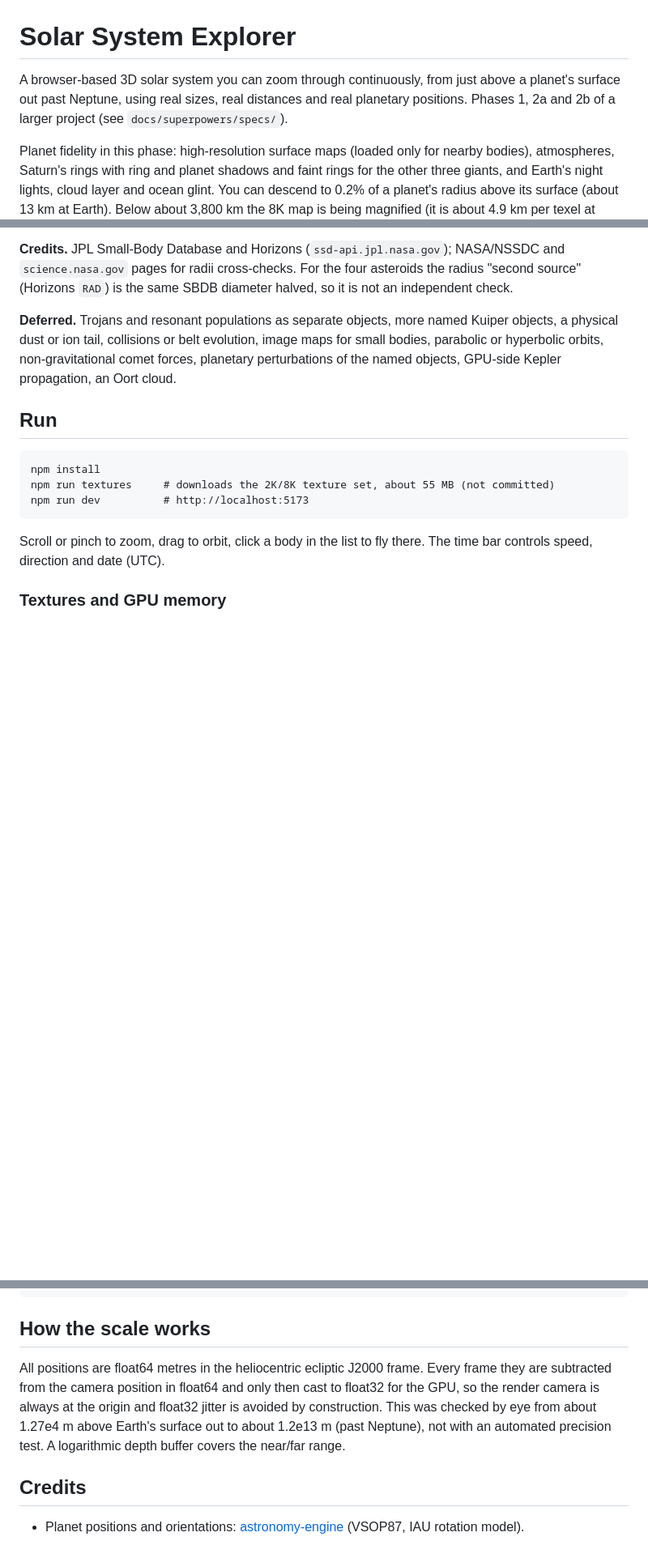
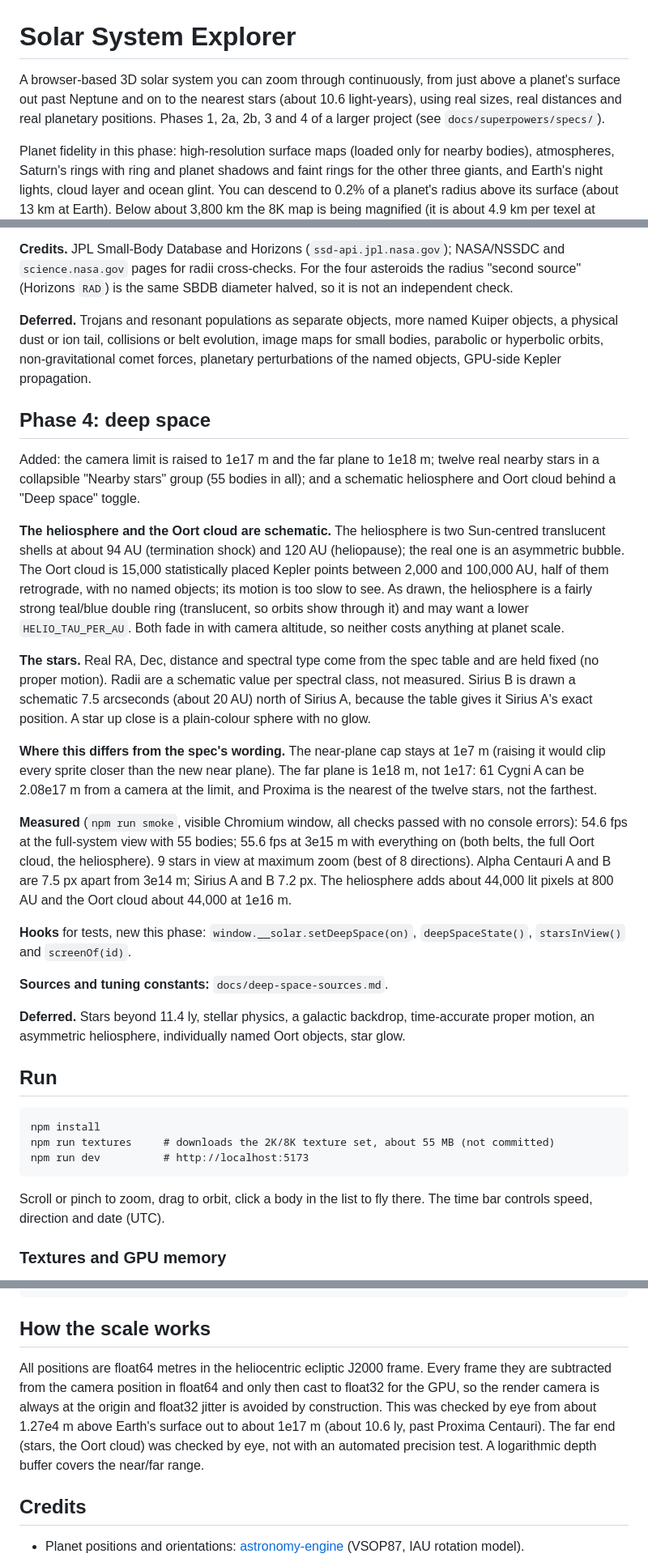
Before and after one commit to WitcherLXXIX/solar-system-explorer, a Markdown page: README.md, 3 parts joined by grey strips. Shown at 81% size. Rendered like a GitHub page; blank space fills up the shorter version.

Commit message:
Document phase 4: the stars, the schematic heliosphere and Oort cloud, and what differs from the spec
Co-Authored-By: Claude Sonnet 5 <noreply@anthropic.com>

```diff
--- a/README.md
+++ b/README.md
@@ -1,6 +1,6 @@
 # Solar System Explorer
 
-A browser-based 3D solar system you can zoom through continuously, from just above a planet's surface out past Neptune, using real sizes, real distances and real planetary positions. Phases 1, 2a and 2b of a larger project (see `docs/superpowers/specs/`).
+A browser-based 3D solar system you can zoom through continuously, from just above a planet's surface out past Neptune and on to the nearest stars (about 10.6 light-years), using real sizes, real distances and real planetary positions. Phases 1, 2a, 2b, 3 and 4 of a larger project (see `docs/superpowers/specs/`).
 
 Planet fidelity in this phase: high-resolution surface maps (loaded only for nearby bodies), atmospheres, Saturn's rings with ring and planet shadows and faint rings for the other three giants, and Earth's night lights, cloud layer and ocean glint. You can descend to 0.2% of a planet's radius above its surface (about 13 km at Earth). Below about 3,800 km the 8K map is being magnified (it is about 4.9 km per texel at Earth's equator); at 1,000 km one texel already spans about 4 screen pixels; real terrain detail needs streamed tiles, which this app does not have.
 
@@ -34,7 +34,25 @@ Added: two schematic belts (4000 main-belt points, 3000 Kuiper-belt points, togg
 
 **Credits.** JPL Small-Body Database and Horizons (`ssd-api.jpl.nasa.gov`); NASA/NSSDC and `science.nasa.gov` pages for radii cross-checks. For the four asteroids the radius "second source" (Horizons `RAD`) is the same SBDB diameter halved, so it is not an independent check.
 
-**Deferred.** Trojans and resonant populations as separate objects, more named Kuiper objects, a physical dust or ion tail, collisions or belt evolution, image maps for small bodies, parabolic or hyperbolic orbits, non-gravitational comet forces, planetary perturbations of the named objects, GPU-side Kepler propagation, an Oort cloud.
+**Deferred.** Trojans and resonant populations as separate objects, more named Kuiper objects, a physical dust or ion tail, collisions or belt evolution, image maps for small bodies, parabolic or hyperbolic orbits, non-gravitational comet forces, planetary perturbations of the named objects, GPU-side Kepler propagation.
+
+## Phase 4: deep space
+
+Added: the camera limit is raised to 1e17 m and the far plane to 1e18 m; twelve real nearby stars in a collapsible "Nearby stars" group (55 bodies in all); and a schematic heliosphere and Oort cloud behind a "Deep space" toggle.
+
+**The heliosphere and the Oort cloud are schematic.** The heliosphere is two Sun-centred translucent shells at about 94 AU (termination shock) and 120 AU (heliopause); the real one is an asymmetric bubble. The Oort cloud is 15,000 statistically placed Kepler points between 2,000 and 100,000 AU, half of them retrograde, with no named objects; its motion is too slow to see. As drawn, the heliosphere is a fairly strong teal/blue double ring (translucent, so orbits show through it) and may want a lower `HELIO_TAU_PER_AU`. Both fade in with camera altitude, so neither costs anything at planet scale.
+
+**The stars.** Real RA, Dec, distance and spectral type come from the spec table and are held fixed (no proper motion). Radii are a schematic value per spectral class, not measured. Sirius B is drawn a schematic 7.5 arcseconds (about 20 AU) north of Sirius A, because the table gives it Sirius A's exact position. A star up close is a plain-colour sphere with no glow.
+
+**Where this differs from the spec's wording.** The near-plane cap stays at 1e7 m (raising it would clip every sprite closer than the new near plane). The far plane is 1e18 m, not 1e17: 61 Cygni A can be 2.08e17 m from a camera at the limit, and Proxima is the nearest of the twelve stars, not the farthest.
+
+**Measured** (`npm run smoke`, visible Chromium window, all checks passed with no console errors): 54.6 fps at the full-system view with 55 bodies; 55.6 fps at 3e15 m with everything on (both belts, the full Oort cloud, the heliosphere). 9 stars in view at maximum zoom (best of 8 directions). Alpha Centauri A and B are 7.5 px apart from 3e14 m; Sirius A and B 7.2 px. The heliosphere adds about 44,000 lit pixels at 800 AU and the Oort cloud about 44,000 at 1e16 m.
+
+**Hooks** for tests, new this phase: `window.__solar.setDeepSpace(on)`, `deepSpaceState()`, `starsInView()` and `screenOf(id)`.
+
+**Sources and tuning constants:** `docs/deep-space-sources.md`.
+
+**Deferred.** Stars beyond 11.4 ly, stellar physics, a galactic backdrop, time-accurate proper motion, an asymmetric heliosphere, individually named Oort objects, star glow.
 
 ## Run
 
@@ -56,7 +74,7 @@ The set mixes resolutions because that is what exists: 8K (8192x4096) for Earth
 
 ## How the scale works
 
-All positions are float64 metres in the heliocentric ecliptic J2000 frame. Every frame they are subtracted from the camera position in float64 and only then cast to float32 for the GPU, so the render camera is always at the origin and float32 jitter is avoided by construction. This was checked by eye from about 1.27e4 m above Earth's surface out to about 1.2e13 m (past Neptune), not with an automated precision test. A logarithmic depth buffer covers the near/far range.
+All positions are float64 metres in the heliocentric ecliptic J2000 frame. Every frame they are subtracted from the camera position in float64 and only then cast to float32 for the GPU, so the render camera is always at the origin and float32 jitter is avoided by construction. This was checked by eye from about 1.27e4 m above Earth's surface out to about 1e17 m (about 10.6 ly, past Proxima Centauri). The far end (stars, the Oort cloud) was checked by eye, not with an automated precision test. A logarithmic depth buffer covers the near/far range.
 
 ## Credits
 
```
Also changed, not shown: other parts of README.md (+1 -0 lines), docs/deep-space-sources.md (added, +43 -0 lines).
